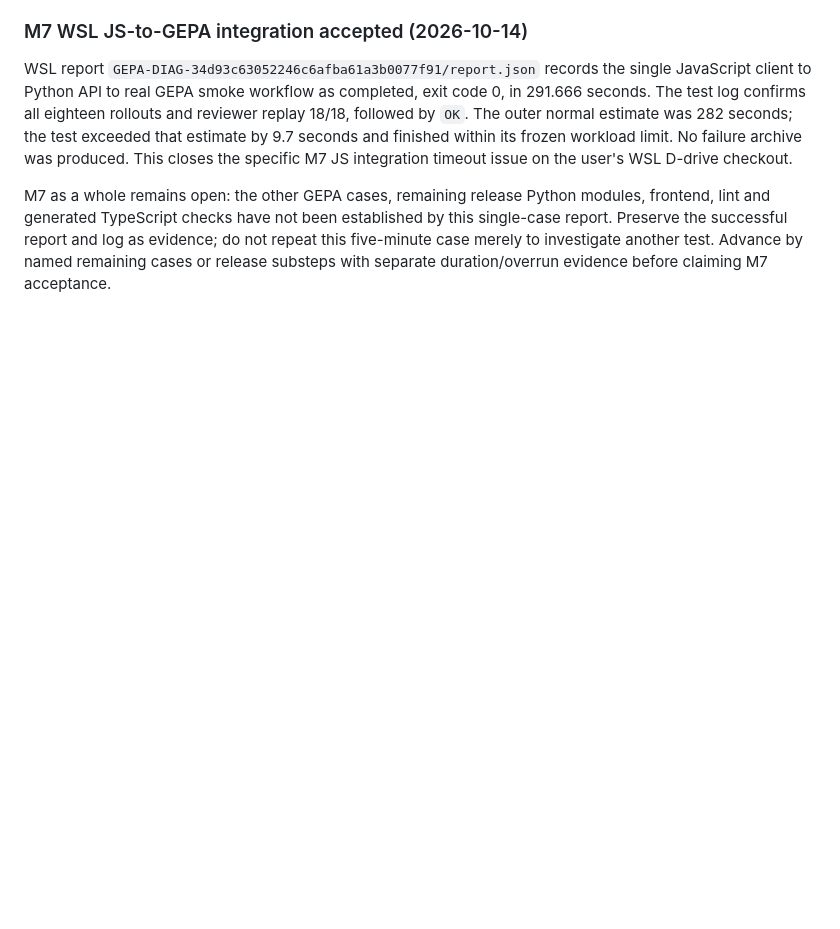
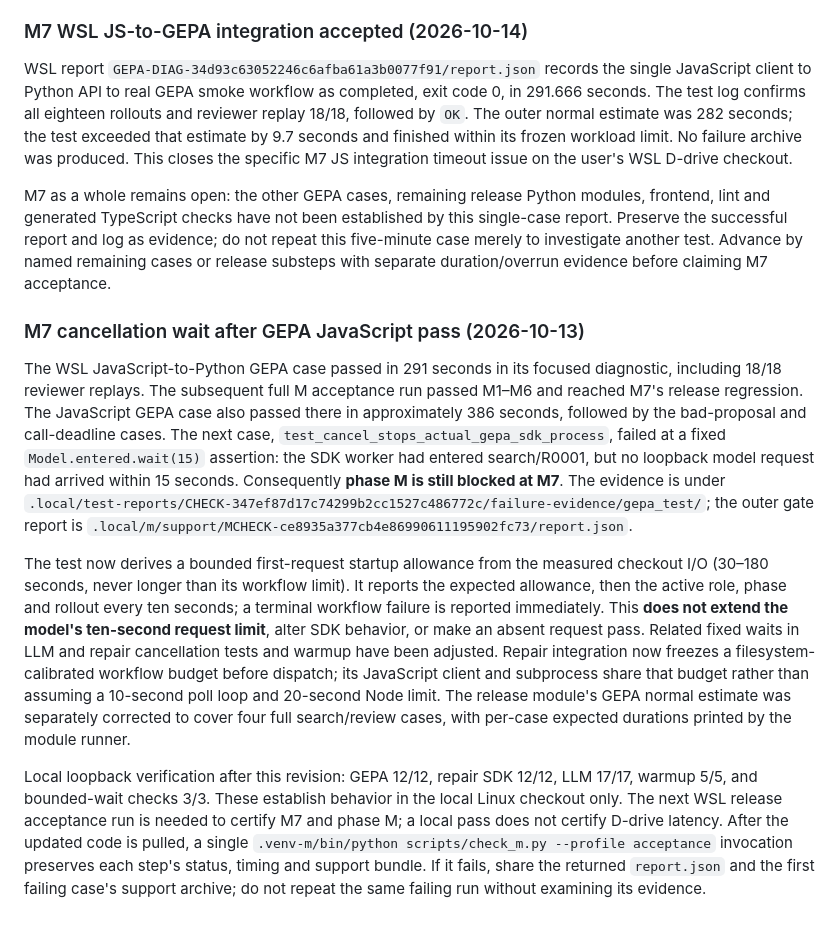
Before and after one commit to edwei-2021/agent-evolution-platform, a Markdown page: docs/intermediate-m.md, the part around the change. Rendered like a GitHub page; blank space fills up the shorter version.

Commit message:
Record WSL M7 cancellation failure and bounded integration verification

```diff
--- a/docs/intermediate-m.md
+++ b/docs/intermediate-m.md
@@ -288,3 +288,12 @@ Local loopback verification: all twelve `gepa_test.py` cases passed in 48.8 seco
 WSL report `GEPA-DIAG-34d93c63052246c6afba61a3b0077f91/report.json` records the single JavaScript client to Python API to real GEPA smoke workflow as completed, exit code 0, in 291.666 seconds. The test log confirms all eighteen rollouts and reviewer replay 18/18, followed by `OK`. The outer normal estimate was 282 seconds; the test exceeded that estimate by 9.7 seconds and finished within its frozen workload limit. No failure archive was produced. This closes the specific M7 JS integration timeout issue on the user's WSL D-drive checkout.
 
 M7 as a whole remains open: the other GEPA cases, remaining release Python modules, frontend, lint and generated TypeScript checks have not been established by this single-case report. Preserve the successful report and log as evidence; do not repeat this five-minute case merely to investigate another test. Advance by named remaining cases or release substeps with separate duration/overrun evidence before claiming M7 acceptance.
+
+
+### M7 cancellation wait after GEPA JavaScript pass (2026-10-13)
+
+The WSL JavaScript-to-Python GEPA case passed in 291 seconds in its focused diagnostic, including 18/18 reviewer replays. The subsequent full M acceptance run passed M1–M6 and reached M7's release regression. The JavaScript GEPA case also passed there in approximately 386 seconds, followed by the bad-proposal and call-deadline cases. The next case, `test_cancel_stops_actual_gepa_sdk_process`, failed at a fixed `Model.entered.wait(15)` assertion: the SDK worker had entered search/R0001, but no loopback model request had arrived within 15 seconds. Consequently **phase M is still blocked at M7**. The evidence is under `.local/test-reports/CHECK-347ef87d17c74299b2cc1527c486772c/failure-evidence/gepa_test/`; the outer gate report is `.local/m/support/MCHECK-ce8935a377cb4e86990611195902fc73/report.json`.
+
+The test now derives a bounded first-request startup allowance from the measured checkout I/O (30–180 seconds, never longer than its workflow limit). It reports the expected allowance, then the active role, phase and rollout every ten seconds; a terminal workflow failure is reported immediately. This **does not extend the model's ten-second request limit**, alter SDK behavior, or make an absent request pass. Related fixed waits in LLM and repair cancellation tests and warmup have been adjusted. Repair integration now freezes a filesystem-calibrated workflow budget before dispatch; its JavaScript client and subprocess share that budget rather than assuming a 10-second poll loop and 20-second Node limit. The release module's GEPA normal estimate was separately corrected to cover four full search/review cases, with per-case expected durations printed by the module runner.
+
+Local loopback verification after this revision: GEPA 12/12, repair SDK 12/12, LLM 17/17, warmup 5/5, and bounded-wait checks 3/3. These establish behavior in the local Linux checkout only. The next WSL release acceptance run is needed to certify M7 and phase M; a local pass does not certify D-drive latency. After the updated code is pulled, a single `.venv-m/bin/python scripts/check_m.py --profile acceptance` invocation preserves each step's status, timing and support bundle. If it fails, share the returned `report.json` and the first failing case's support archive; do not repeat the same failing run without examining its evidence.
```
